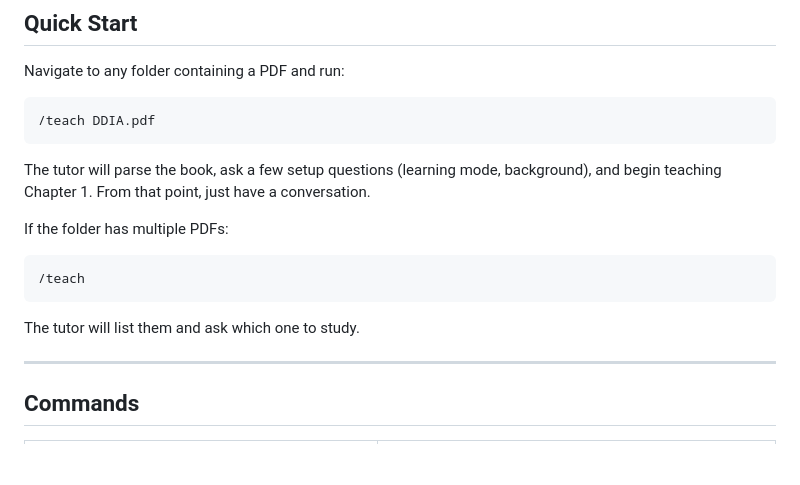
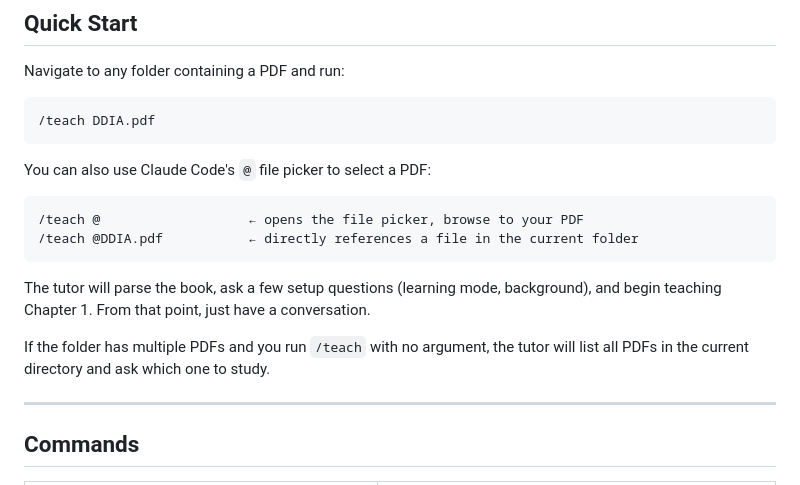
Before and after one commit to ctx-mesh/ai-tutor, a Markdown page: README.md, the part around the change. Rendered like a GitHub page; blank space fills up the shorter version.

Commit message:
Add @ file picker tip to README quick start
Co-Authored-By: Claude Sonnet 4.6 <noreply@anthropic.com>

````diff
--- a/README.md
+++ b/README.md
@@ -96,13 +96,16 @@ Navigate to any folder containing a PDF and run:
 /teach DDIA.pdf
 ```
 
+You can also use Claude Code's `@` file picker to select a PDF:
+
+```
+/teach @                   ← opens the file picker, browse to your PDF
+/teach @DDIA.pdf           ← directly references a file in the current folder
+```
+
 The tutor will parse the book, ask a few setup questions (learning mode, background), and begin teaching Chapter 1. From that point, just have a conversation.
 
-If the folder has multiple PDFs:
-```
-/teach
-```
-The tutor will list them and ask which one to study.
+If the folder has multiple PDFs and you run `/teach` with no argument, the tutor will list all PDFs in the current directory and ask which one to study.
 
 ---
 
````
